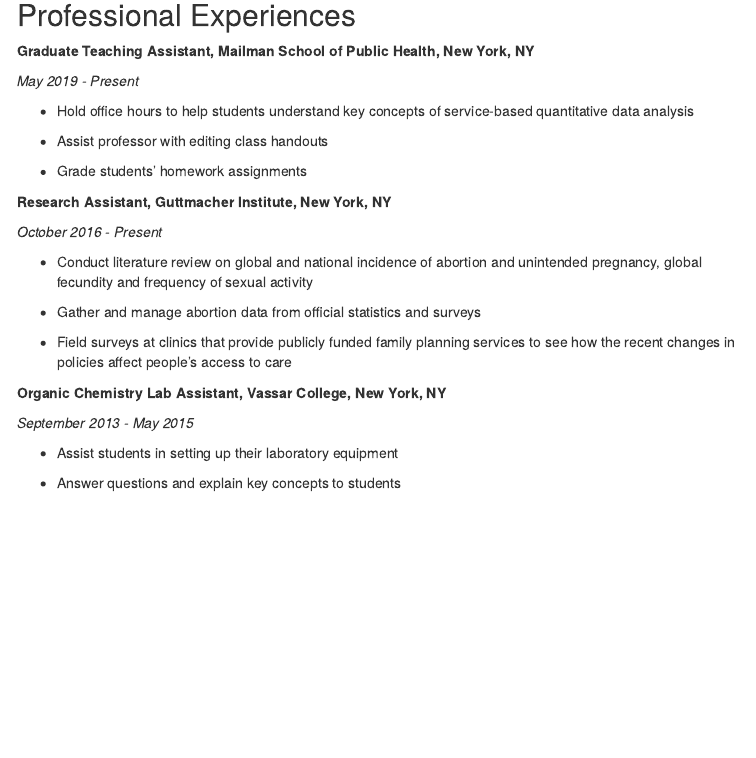
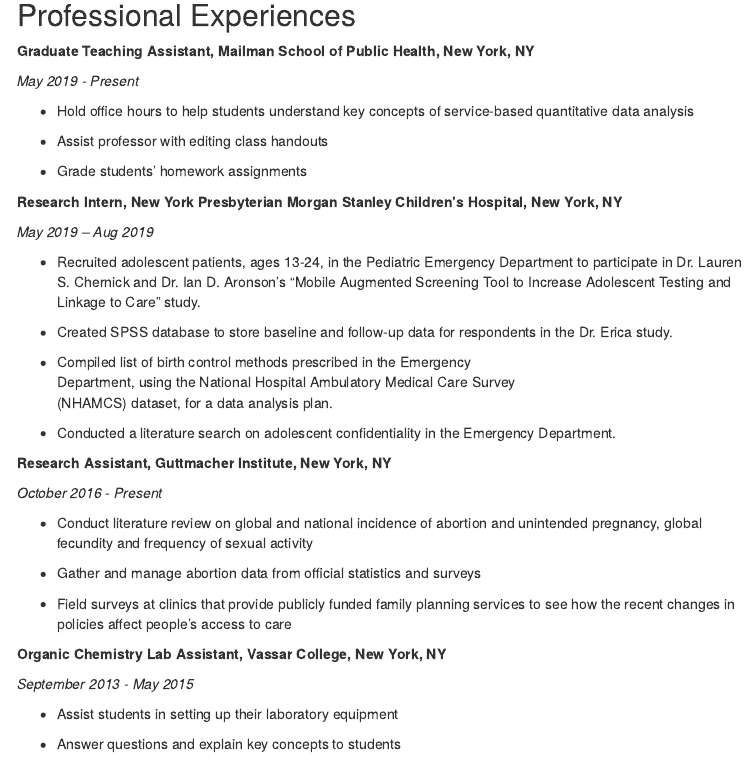
Before and after one commit to sunlk123/sunlk123.github.io, an R Markdown document (about.Rmd): the page in a window 1100 px wide, from 410 px down. The pictures show the output file about.html that the author committed with the source, opened offline; library style sheets and scripts come from the installed R packages; menus at the side of the page are left out.

Commit message:
edited about and dashboard pages

```diff
--- a/about.Rmd
+++ b/about.Rmd
@@ -38,6 +42,26 @@
   * Assist professor with editing class handouts
 
   * Grade students' homework assignments
+
+
+**Research Intern, New York Presbyterian Morgan Stanley Children’s Hospital, New York, NY**
+
+
+_May 2019 – Aug 2019_
+
+
+  * Recruited adolescent patients, ages 13-24, in the Pediatric Emergency
+    Department to participate in Dr. Lauren S. Chernick and Dr. Ian D. Aronson’s     “Mobile Augmented Screening Tool to Increase Adolescent Testing and Linkage
+    to Care” study.
+
+  * Created SPSS database to store baseline and follow-up data for respondents       in the Dr. Erica study.
+
+  * Compiled list of birth control methods prescribed in the Emergency
+    Department, using the National Hospital Ambulatory Medical Care Survey
+    (NHAMCS) dataset, for a data analysis plan.
+
+  * Conducted a literature search on adolescent confidentiality in the Emergency     Department.
+
 
 **Research Assistant, Guttmacher Institute, New York, NY**
 
```
Also changed, not shown: about.html, dashboard.html, about.Rmd (6 more changed lines).
